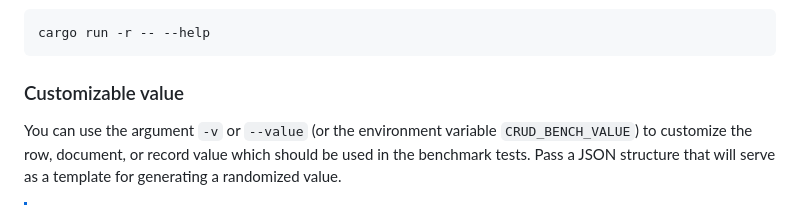
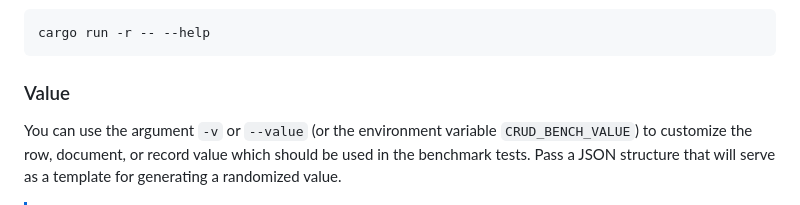
Before and after one commit to surrealdb/crud-bench, a Markdown page: README.md, the part around the change. GitHub-like rendering.

````diff
--- a/README.md
+++ b/README.md
@@ -82,7 +82,7 @@ For more detailed help information run the following command:
 cargo run -r -- --help
 ```
 
-### Customizable value
+### Value
 
 You can use the argument `-v` or `--value` (or the environment variable `CRUD_BENCH_VALUE`) to customize the row, document, or record value which should be used in the benchmark tests. Pass a JSON structure that will serve as a template for generating a randomized value.
 
````
